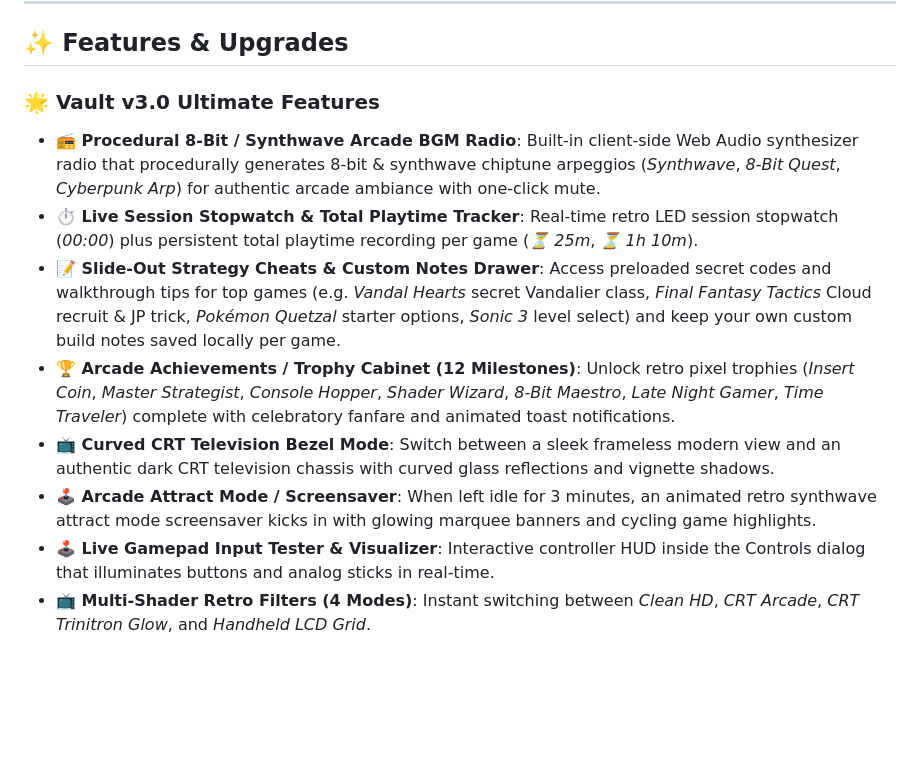
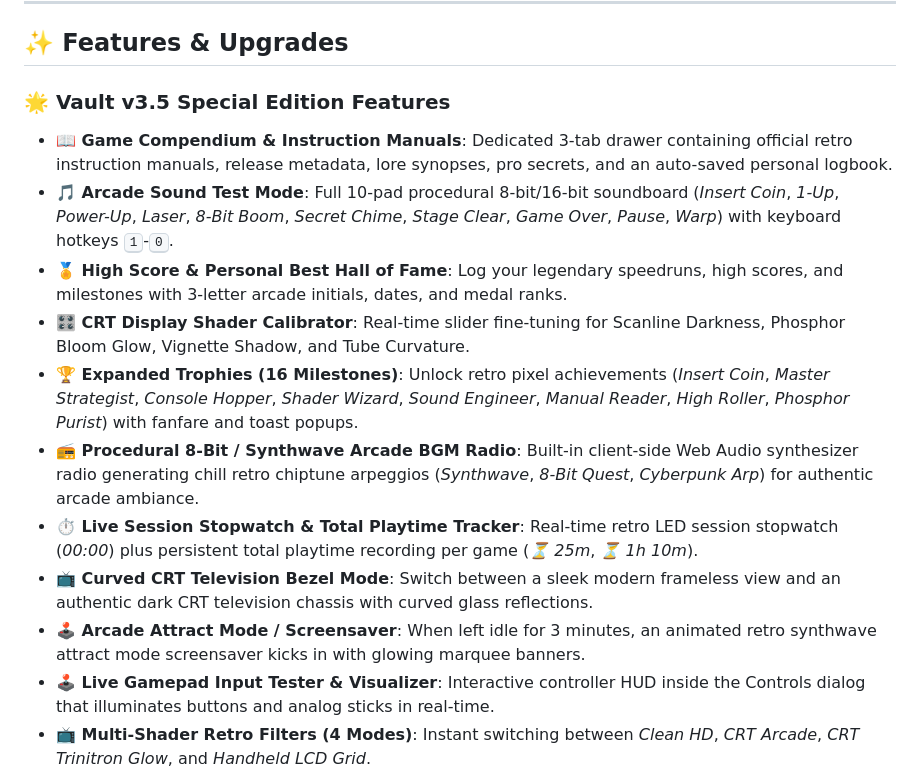
Before and after one commit to LIN4CRE/retro-arcade-vault, a Markdown page: README.md, the part around the change. Drawn GitHub-style; blank space fills up the shorter version.

Commit message:
Deploy Vault v3.5 Special Edition: Game Compendium, Sound Test, Hall of Fame, Shader Calibrator, and 16 Trophies

```diff
--- a/README.md
+++ b/README.md
@@ -24,13 +24,16 @@ Zero installation required. Zero dependencies. Completely self-contained in a si
 
 ## ✨ Features & Upgrades
 
-### 🌟 Vault v3.0 Ultimate Features
-- **📻 Procedural 8-Bit / Synthwave Arcade BGM Radio**: Built-in client-side Web Audio synthesizer radio that procedurally generates 8-bit & synthwave chiptune arpeggios (*Synthwave*, *8-Bit Quest*, *Cyberpunk Arp*) for authentic arcade ambiance with one-click mute.
+### 🌟 Vault v3.5 Special Edition Features
+- **📖 Game Compendium & Instruction Manuals**: Dedicated 3-tab drawer containing official retro instruction manuals, release metadata, lore synopses, pro secrets, and an auto-saved personal logbook.
+- **🎵 Arcade Sound Test Mode**: Full 10-pad procedural 8-bit/16-bit soundboard (*Insert Coin*, *1-Up*, *Power-Up*, *Laser*, *8-Bit Boom*, *Secret Chime*, *Stage Clear*, *Game Over*, *Pause*, *Warp*) with keyboard hotkeys <kbd>1</kbd>-<kbd>0</kbd>.
+- **🏅 High Score & Personal Best Hall of Fame**: Log your legendary speedruns, high scores, and milestones with 3-letter arcade initials, dates, and medal ranks.
+- **🎛️ CRT Display Shader Calibrator**: Real-time slider fine-tuning for Scanline Darkness, Phosphor Bloom Glow, Vignette Shadow, and Tube Curvature.
+- **🏆 Expanded Trophies (16 Milestones)**: Unlock retro pixel achievements (*Insert Coin*, *Master Strategist*, *Console Hopper*, *Shader Wizard*, *Sound Engineer*, *Manual Reader*, *High Roller*, *Phosphor Purist*) with fanfare and toast popups.
+- **📻 Procedural 8-Bit / Synthwave Arcade BGM Radio**: Built-in client-side Web Audio synthesizer radio generating chill retro chiptune arpeggios (*Synthwave*, *8-Bit Quest*, *Cyberpunk Arp*) for authentic arcade ambiance.
 - **⏱️ Live Session Stopwatch & Total Playtime Tracker**: Real-time retro LED session stopwatch (*00:00*) plus persistent total playtime recording per game (*⏳ 25m*, *⏳ 1h 10m*).
-- **📝 Slide-Out Strategy Cheats & Custom Notes Drawer**: Access preloaded secret codes and walkthrough tips for top games (e.g. *Vandal Hearts* secret Vandalier class, *Final Fantasy Tactics* Cloud recruit & JP trick, *Pokémon Quetzal* starter options, *Sonic 3* level select) and keep your own custom build notes saved locally per game.
-- **🏆 Arcade Achievements / Trophy Cabinet (12 Milestones)**: Unlock retro pixel trophies (*Insert Coin*, *Master Strategist*, *Console Hopper*, *Shader Wizard*, *8-Bit Maestro*, *Late Night Gamer*, *Time Traveler*) complete with celebratory fanfare and animated toast notifications.
-- **📺 Curved CRT Television Bezel Mode**: Switch between a sleek frameless modern view and an authentic dark CRT television chassis with curved glass reflections and vignette shadows.
-- **🕹️ Arcade Attract Mode / Screensaver**: When left idle for 3 minutes, an animated retro synthwave attract mode screensaver kicks in with glowing marquee banners and cycling game highlights.
+- **📺 Curved CRT Television Bezel Mode**: Switch between a sleek modern frameless view and an authentic dark CRT television chassis with curved glass reflections.
+- **🕹️ Arcade Attract Mode / Screensaver**: When left idle for 3 minutes, an animated retro synthwave attract mode screensaver kicks in with glowing marquee banners.
 - **🕹️ Live Gamepad Input Tester & Visualizer**: Interactive controller HUD inside the Controls dialog that illuminates buttons and analog sticks in real-time.
 - **📺 Multi-Shader Retro Filters (4 Modes)**: Instant switching between *Clean HD*, *CRT Arcade*, *CRT Trinitron Glow*, and *Handheld LCD Grid*.
 - **🎭 Cinema / Theater Focus Mode**: One-click distraction-free full-window gameplay.
```
